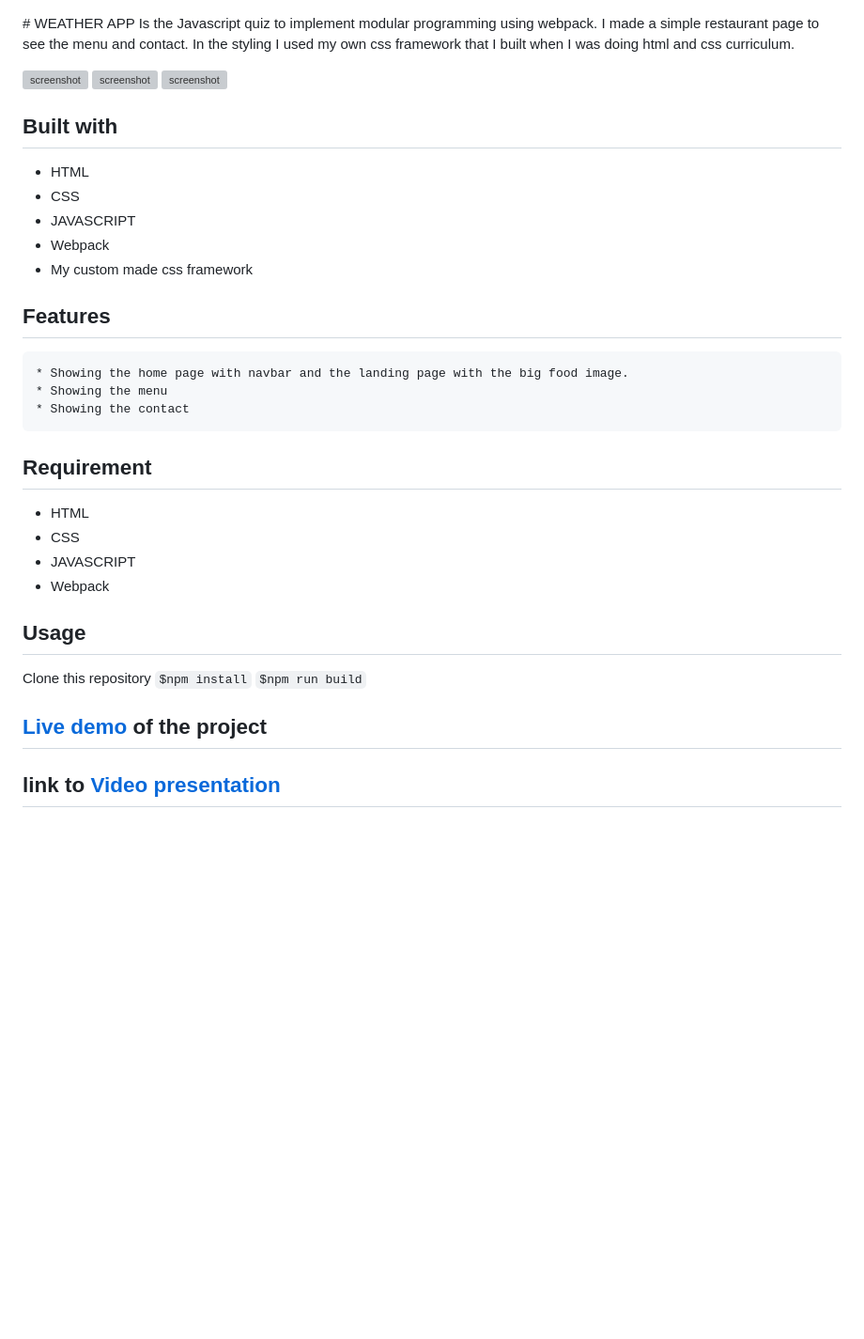
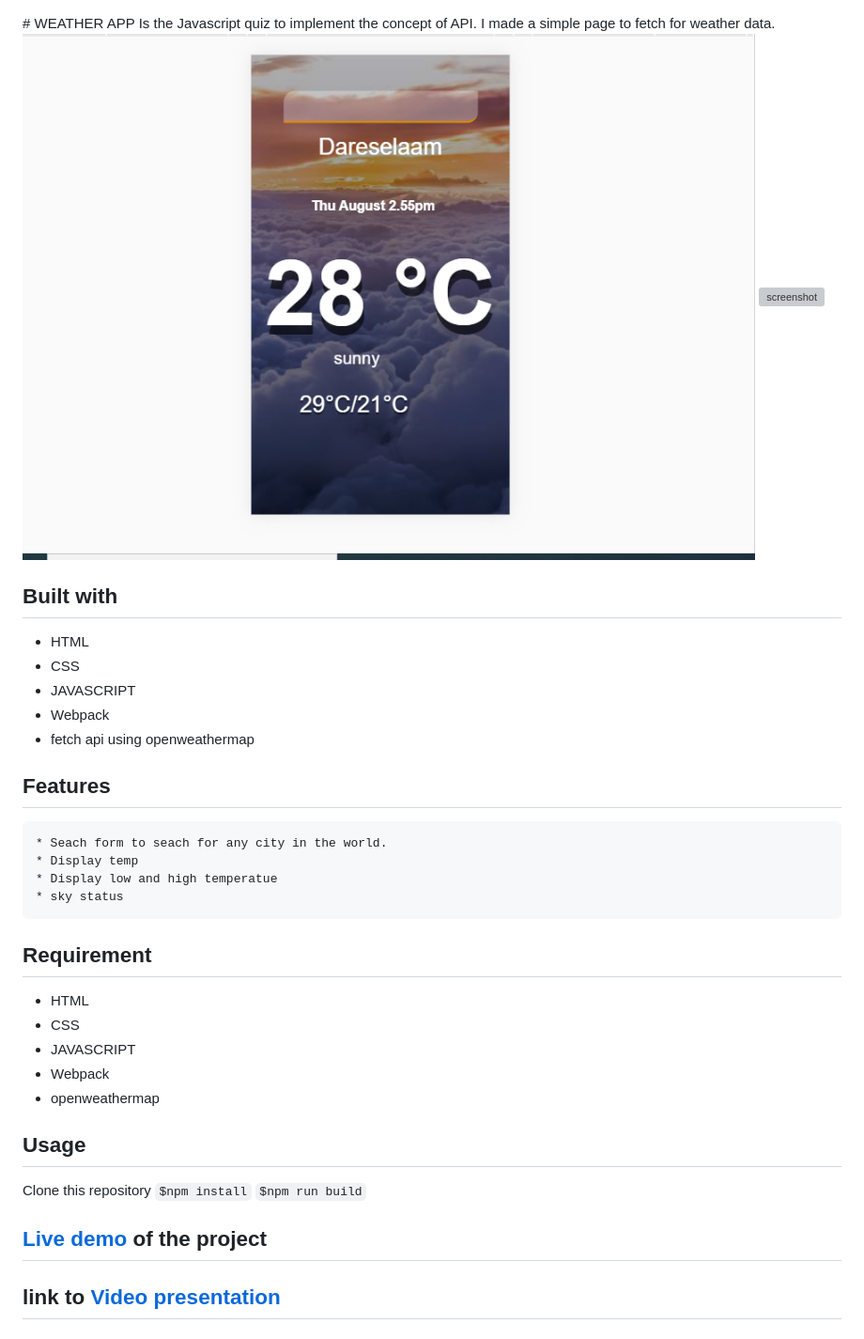
Before and after one commit to IBUNHABIBU/weather-app, a Markdown page: README.md, the part around the change printed below. Shown: that part at 94% size. Rendered like a GitHub page; pictures changed too: src/images/mobile.PNG (added); blank space fills up the shorter version; grey boxes are pictures that could not be loaded.

```diff
--- a/README.md
+++ b/README.md
@@ -1,28 +1,28 @@
 
 ﻿# WEATHER APP
-Is the Javascript  quiz to implement modular programming using webpack. I made a simple restaurant page to see the menu and contact. In the styling I used my own css framework that I built when I was doing html and css curriculum.
-
-![screenshot](https://github.com/IBUNHABIBU/weather-app/blob/modules/src/images/home.PNG)
-![screenshot](https://github.com/IBUNHABIBU/weather-app/blob/modules/src/images/menu.PNG)
-![screenshot](https://github.com/IBUNHABIBU/weather-app/blob/modules/src/images/contact.PNG)
+Is the Javascript  quiz to implement the concept of API. I made a simple page to fetch for weather data.
+![screenshot](https://github.com/IBUNHABIBU/weather-app/blob/modules/src/images/mobile.PNG)
+![screenshot](https://github.com/IBUNHABIBU/weather-app/blob/modules/src/images/desktop.PNG)
 
 ## Built with
 * HTML
 * CSS
 * JAVASCRIPT
 * Webpack
-* My custom made css framework
+* fetch api using openweathermap
 
 ## Features
-    * Showing the home page with navbar and the landing page with the big food image.
-    * Showing the menu
-    * Showing the contact
+    * Seach form to seach for any city in the world.
+    * Display temp
+    * Display low and high temperatue
+    * sky status
 
 ## Requirement
 * HTML
 * CSS
 * JAVASCRIPT
 * Webpack
+* openweathermap
 
 ## Usage
 Clone this repository
```
Also changed, not shown: other parts of README.md (+1 -1 lines), 7 other files.
